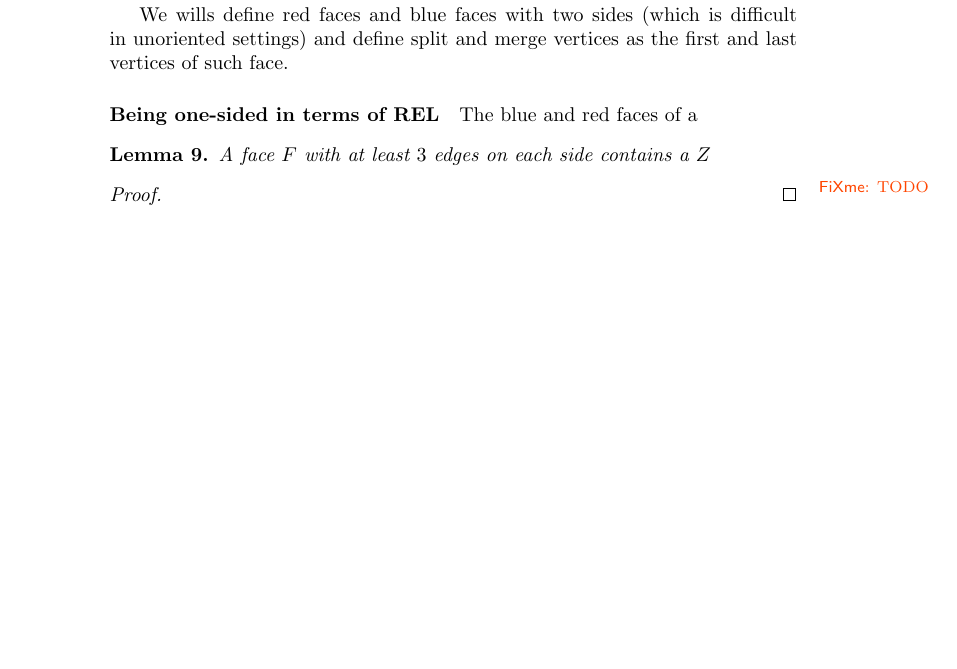
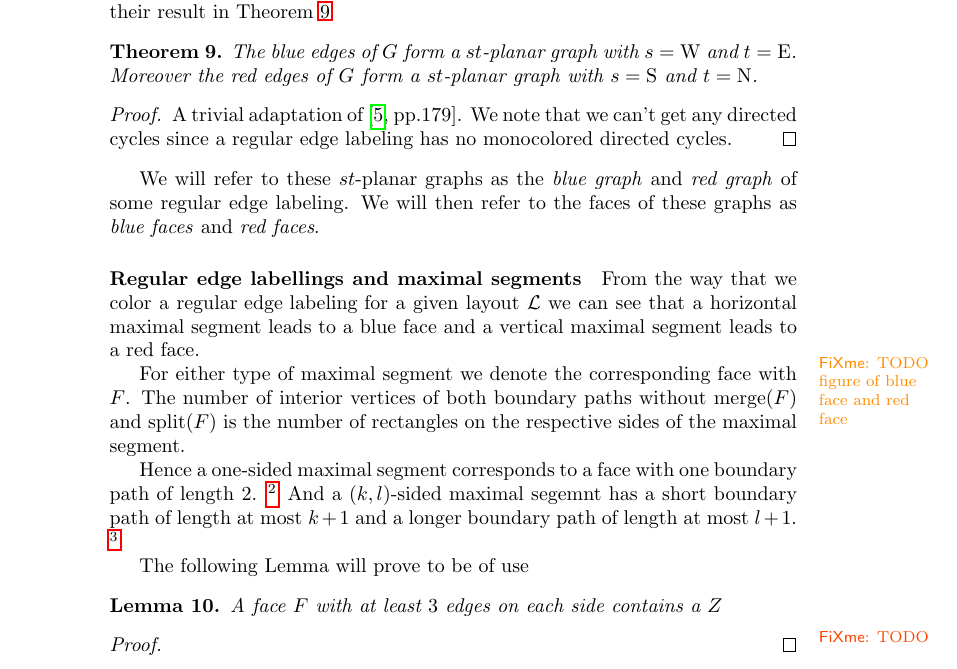
Before and after one commit to SanderBeekhuis/area-universal-duals, a LaTeX thesis (thesis/thesis.tex, which reads thesis/preamble.tex, thesis/rectangularDuals/rectangularDuals.tex): part of page 6 of 37 before the commit and part of page 7 of 37 after it, cut at the place of the change, the shorter picture padded with empty space. Compiled offline with pdfLaTeX.

Commit message:
Written about REL's and stplanar graphs and maximal segments.

```diff
--- a/thesis/preamble.tex
+++ b/thesis/preamble.tex
@@ -80,6 +80,8 @@
 %THIS THESIS
 \DeclareMathOperator{\intplus}{Int^{+}}
 \DeclareMathOperator{\interior}{Int}
+\DeclareMathOperator{\spl}{split}
+\DeclareMathOperator{\mrg}{merge}
 
 
 \newcommand{\ext}[1]{\bar{#1}}
@@ -102,12 +104,8 @@
 
 \newcommand{\cpath}{\C \setminus \braces{\pS}} %cycle path
 
-
-
+\newcommand{\rel}{\text{regular edge labeling }}
 
 
 %bib stuff
 \bibstyle{plain}
-
-%Author names
-\newcommand{\Fusy}{Fusy}
--- a/thesis/rectangularDuals/rectangularDuals.tex
+++ b/thesis/rectangularDuals/rectangularDuals.tex
@@ -72,2 +75 @@ In this section we will introduce the rectangular dual of a graph.
 
-  We will define
@@ -74,9 +79,25 @@ In this section we will introduce the rectangular dual of a graph.
 
-  We wills define red faces and blue faces  with two sides (which is difficult in unoriented settings) and define split and merge vertices as the first and last vertices of such face.
+  Kant and He propose to add an edge and orient the outer cycle. This is necessary because they require $s$ and $t$ to be adjacent. Moreover they don't a priori require such an graph to be without directed cycles. Hence we restate their result in Theorem \ref{th:rel:stPlanarGraphs}
 
-  \paragraph{Being one-sided in terms of REL}
-  The blue and red faces of a
+  \begin{thrm}
+    \label{th:rel:stPlanarGraphs}
+    The blue edges of $G$ form a $st$-planar graph with $s= \pW$ and $t=\pE$. Moreover the red edges of $G$ form a $st$-planar graph with $s= \pS$ and $t= \pN$.
+  \end{thrm}
+  \begin{proof}
+    A trivial adaptation of \cite[pp.179]{Kant1997}. We note that we can't get any directed cycles since a regular edge labeling has no monocolored directed cycles.
+  \end{proof}
 
+  We will refer to these $st$-planar graphs as the \emph{blue graph} and \emph{red graph} of some regular edge labeling. We will then refer to the faces of these graphs as \emph{blue faces} and \emph{red faces}.
+
+  \paragraph{Regular edge labellings and maximal segments}
+  From the way that we color a \rel for a given layout $\L$ we can see that a horizontal maximal segment leads to a blue face and a vertical maximal segment leads to a red face.
+   \fxwarning{TODO figure of blue face and red face}
+
+  For either type of maximal segment we denote the corresponding face with $F$. The number of interior vertices of both boundary paths without $\mrg(F)$ and $\spl(F)$ is the number of rectangles on the respective sides of the maximal segment.
+
+  Hence a one-sided maximal segment corresponds to a face with one boundary path of length $2$. \footnote{A boundary path can't have length $1$ since by construction of a \rel it encloses a maximal segment and thus has to go trough at least one intermediate rectangle/vertex.} And a $(k,l)$-sided maximal segemnt has a short boundary path of length at most $k+1$ and a longer boundary path of length at most $l+1$. \footnote{Recall that the length of a path its edgecount}.
+
+  The following Lemma will prove to be of use
   \begin{lemma}
   \label{lm:zInRedFace}
   A face $F$ with at least $3$ edges on each side contains a $Z$
@@ -84,10 +105,6 @@ In this section we will introduce the rectangular dual of a graph.
   \begin{proof}
   \fxerror{TODO}
   \end{proof}
-
-
-  \paragraph{Being pseudo-onesided in terms of REL}
-
 
 
 \subsection{Extended graphs}
```
Also changed, not shown: thesis/fixExtension/fixExtension.tex (+1 -1 lines), thesis/prelim/prelim.tex (+1 -0 lines), thesis/redAlgo/redAlgo.tex (+1 -1 lines), thesis/rectangularDuals/rectangularDuals.tex (22 more changed lines).
